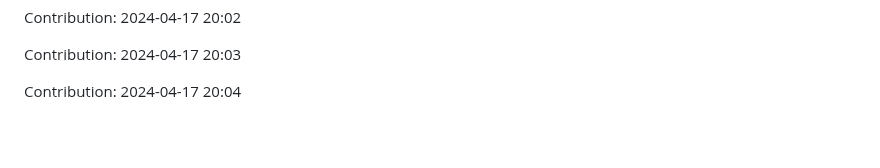
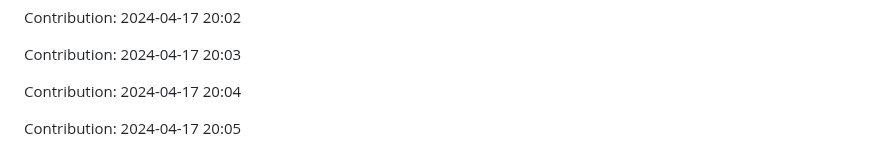
Before and after one commit to orion9ftf/ruby, a Markdown page: README.md, the part around the change. Drawn GitHub-style; blank space fills up the shorter version.

Commit message:
"Contribution: 2024-04-17 20:05"

```diff
--- a/README.md
+++ b/README.md
@@ -1239,3 +1239,5 @@ Contribution: 2024-04-17 20:02
 Contribution: 2024-04-17 20:03
 
 Contribution: 2024-04-17 20:04
+
+Contribution: 2024-04-17 20:05
```
